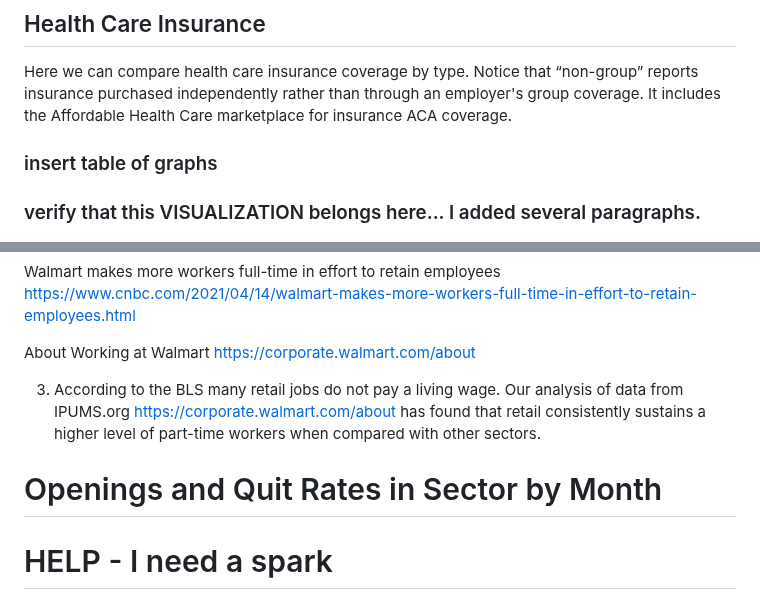
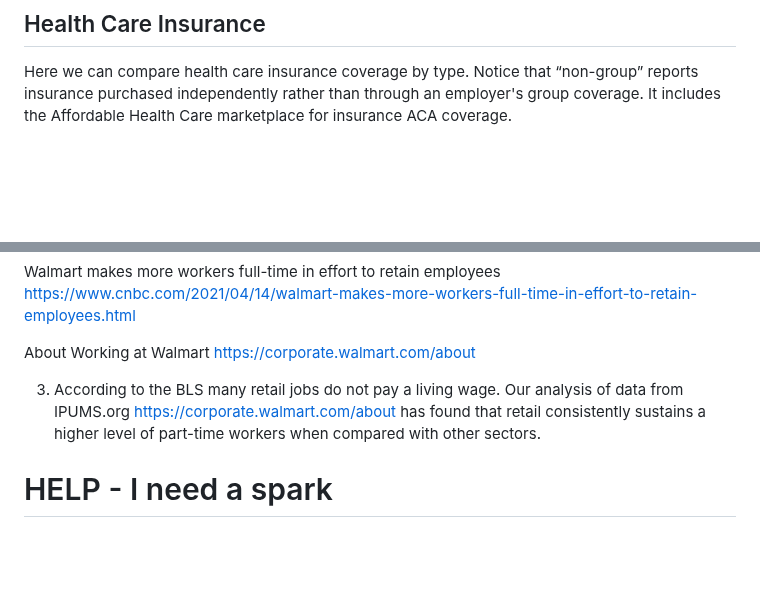
Before and after one commit to allennrbc/Software-Tools-Spring-2024, a Markdown page: README.md, 2 parts joined by grey strips. Drawn GitHub-style; blank space fills up the shorter version.

```diff
--- a/README.md
+++ b/README.md
@@ -108,8 +108,6 @@ Here we can compare health care insurance coverage by type. Notice that
 through an employer's group coverage. It includes the Affordable Health
 Care marketplace for insurance ACA coverage.
 
-### insert table of graphs
-### verify that this VISUALIZATION belongs here... I added several paragraphs.
 ![HealthInsuranceAccess](Images/HealthInsuranceAccess.PNG)
 
 The Patient Protection and Affordable Care Act1 (ACA) became law on March 23, 2010 and since then, the amount of unisured individuals has decreased, while the amount of those insured by Medicaid and Medicare have mostly trended upward. Since the goal of the ACA was to allow access to healthcare for all Americans, a reduction in the number of unisured individuals as well as a continued trend in this direction since 2010 signifies a possible potential impact. Due to a lack of available data, our analysis does not however account for any possible correlations in data and has no statistical significance calculation.
@@ -273,8 +261,6 @@ About Working at Walmart
     analysis of data from IPUMS.org <https://corporate.walmart.com/about>
     has found that retail consistently sustains a higher level of part-time workers when compared with other sectors.
 
-# Openings and Quit Rates in Sector by Month
-
 # HELP - I need a spark
 Brain storming
 Can we assume that people who quit are dissatisfied?
```
Also changed, not shown: other parts of README.md (+3 -23 lines).
